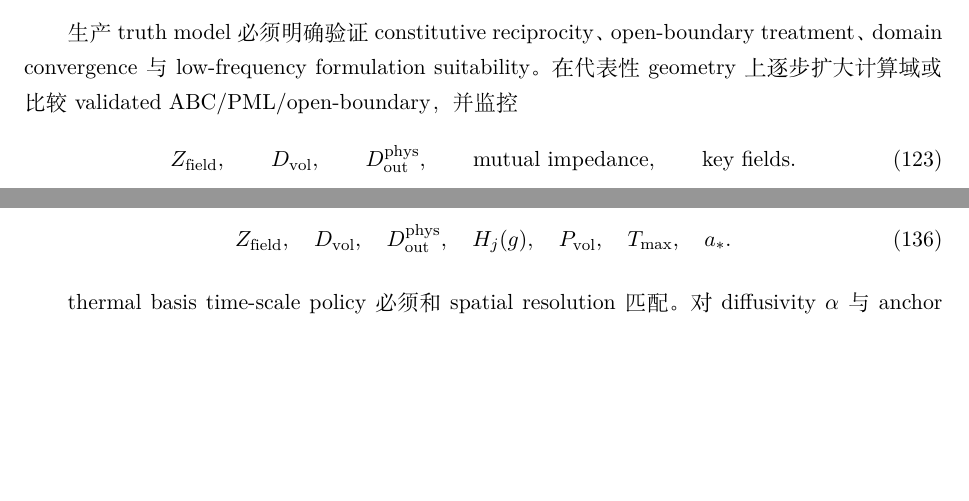
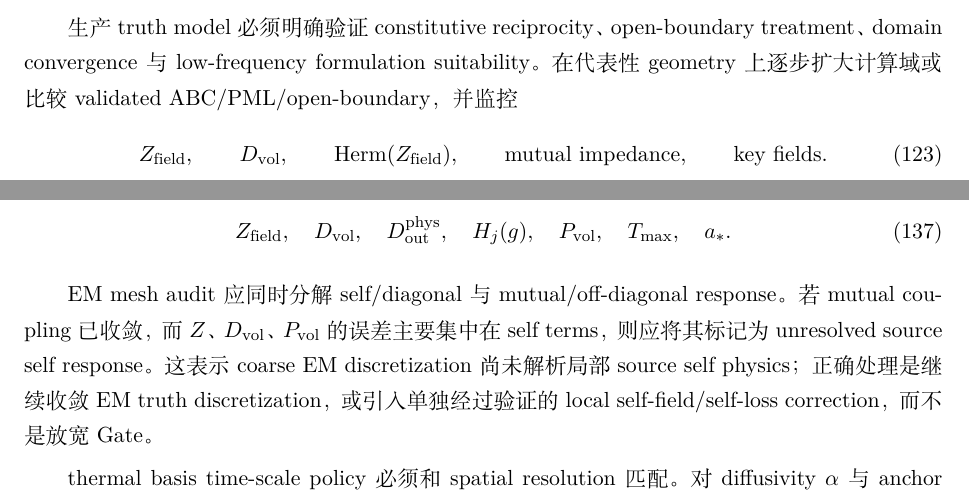
Before and after one commit to AliceThunder/SDFMPNEO, a LaTeX document (docs/neural_electrothermal_rom/main.tex, which reads docs/neural_electrothermal_rom/sections/08_physics_gate.tex): two parts of pages 29 and 31 of 46, joined at a grey line, cut so that both start at the same text, the shorter picture padded with empty space. Compiled offline with XeLaTeX.

Commit message:
Correct lossy-domain and self-response Gate theory

```diff
--- a/docs/neural_electrothermal_rom/sections/08_physics_gate.tex
+++ b/docs/neural_electrothermal_rom/sections/08_physics_gate.tex
@@ -5,5 +5,5 @@
 \subsection{Gate 0A：Maxwell formulation、reciprocity 与开放域}
 生产 truth model 必须明确验证 constitutive reciprocity、open-boundary treatment、domain convergence 与 low-frequency formulation suitability。在代表性 geometry 上逐步扩大计算域或比较 validated ABC/PML/open-boundary，并监控
 \begin{equation}
-Z_{\rm field},\qquad D_{\rm vol},\qquad D_{\rm out}^{\rm phys},\qquad \text{mutual impedance},\qquad \text{key fields}.
+Z_{\rm field},\qquad D_{\rm vol},\qquad \operatorname{Herm}(Z_{\rm field}),\qquad \text{mutual impedance},\qquad \text{key fields}.
 \end{equation}
@@ -77,6 +84,8 @@ P_{\rm vol}\approx\frac12c^HD_{\rm vol}c.
 \begin{equation}
 Z_{\rm field},\quad D_{\rm vol},\quad D_{\rm out}^{\rm phys},\quad H_j(g),\quad P_{\rm vol},\quad T_{\max},\quad a_*.
 \end{equation}
+
+EM mesh audit 应同时分解 self/diagonal 与 mutual/off-diagonal response。若 mutual coupling 已收敛，而 $Z$、$D_{\rm vol}$、$P_{\rm vol}$ 的误差主要集中在 self terms，则应将其标记为 unresolved source self response。这表示 coarse EM discretization 尚未解析局部 source self physics；正确处理是继续收敛 EM truth discretization，或引入单独经过验证的 local self-field/self-loss correction，而不是放宽 Gate。
 
 thermal basis time-scale policy 必须和 spatial resolution 匹配。对 diffusivity $\alpha$ 与 anchor time $\tau$，若
 \begin{equation}
```
Also changed, not shown: docs/neural_electrothermal_rom/sections/08_physics_gate.tex (7 more changed lines).
